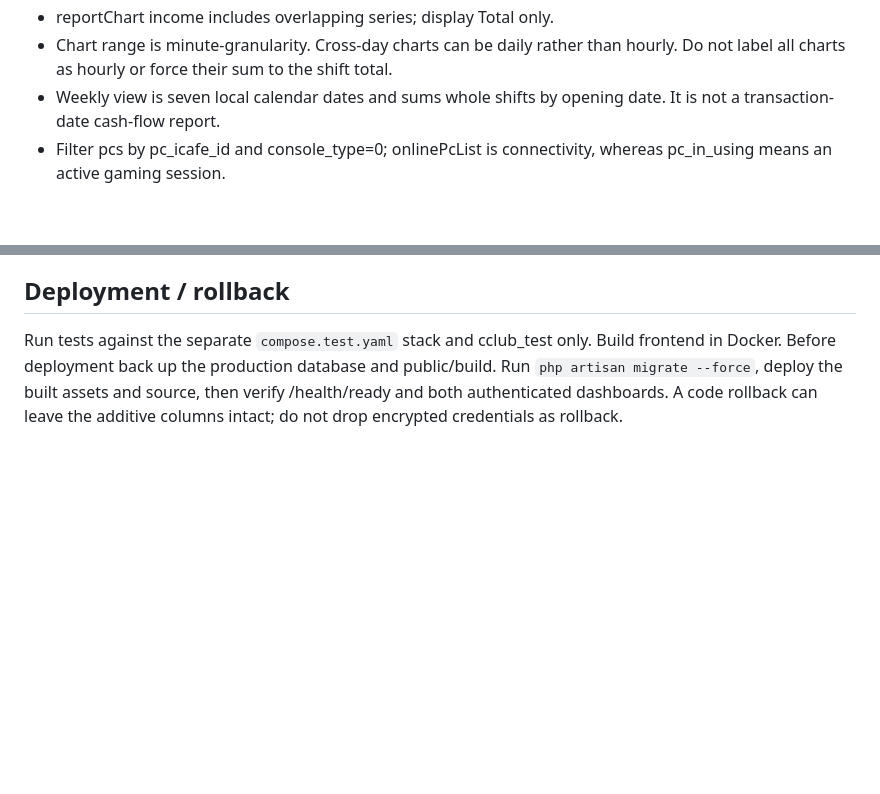
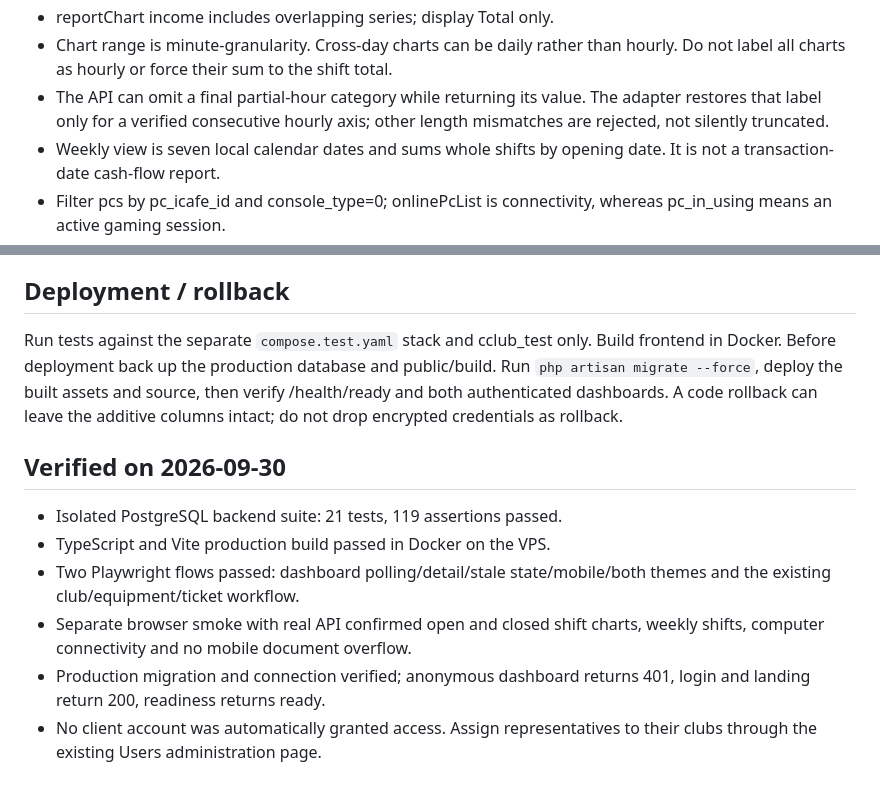
Before and after one commit to ngixsystem/cplusclub, a Markdown page: docs/icafe-dashboard.md, 2 parts joined by grey strips. Drawn GitHub-style; blank space fills up the shorter version.

```diff
--- a/docs/icafe-dashboard.md
+++ b/docs/icafe-dashboard.md
@@ -32,6 +32,9 @@ encrypted connections. Rotate credentials exposed in chat and reconnect.
 - reportChart income includes overlapping series; display Total only.
 - Chart range is minute-granularity. Cross-day charts can be daily rather than
   hourly. Do not label all charts as hourly or force their sum to the shift total.
+- The API can omit a final partial-hour category while returning its value.
+  The adapter restores that label only for a verified consecutive hourly axis;
+  other length mismatches are rejected, not silently truncated.
 - Weekly view is seven local calendar dates and sums whole shifts by opening
   date. It is not a transaction-date cash-flow report.
 - Filter pcs by pc_icafe_id and console_type=0; onlinePcList is connectivity,
@@ -53,3 +56,16 @@ Build frontend in Docker. Before deployment back up the production database and
 public/build. Run `php artisan migrate --force`, deploy the built assets and source,
 then verify /health/ready and both authenticated dashboards. A code rollback can
 leave the additive columns intact; do not drop encrypted credentials as rollback.
+
+## Verified on 2026-09-30
+
+- Isolated PostgreSQL backend suite: 21 tests, 119 assertions passed.
+- TypeScript and Vite production build passed in Docker on the VPS.
+- Two Playwright flows passed: dashboard polling/detail/stale state/mobile/both
+  themes and the existing club/equipment/ticket workflow.
+- Separate browser smoke with real API confirmed open and closed shift charts,
+  weekly shifts, computer connectivity and no mobile document overflow.
+- Production migration and connection verified; anonymous dashboard returns 401,
+  login and landing return 200, readiness returns ready.
+- No client account was automatically granted access. Assign representatives to
+  their clubs through the existing Users administration page.
```
Also changed, not shown: docs/implementation-status.md (+9 -0 lines).
